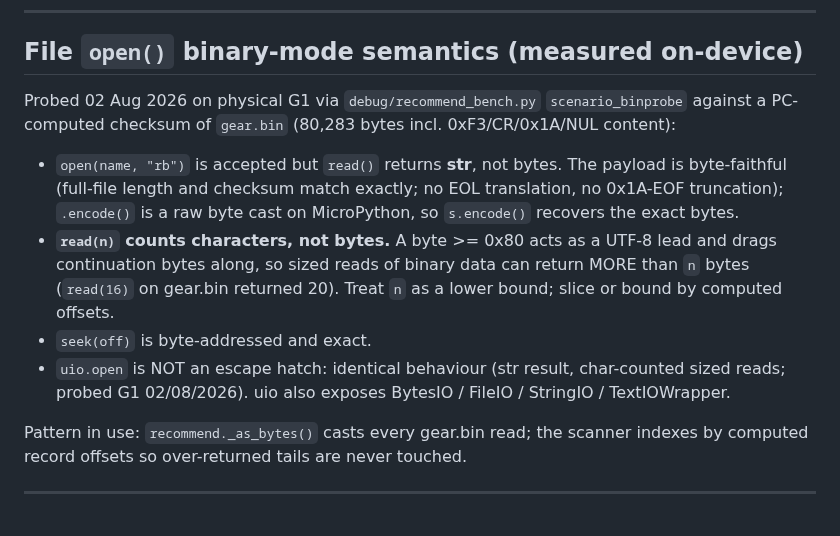
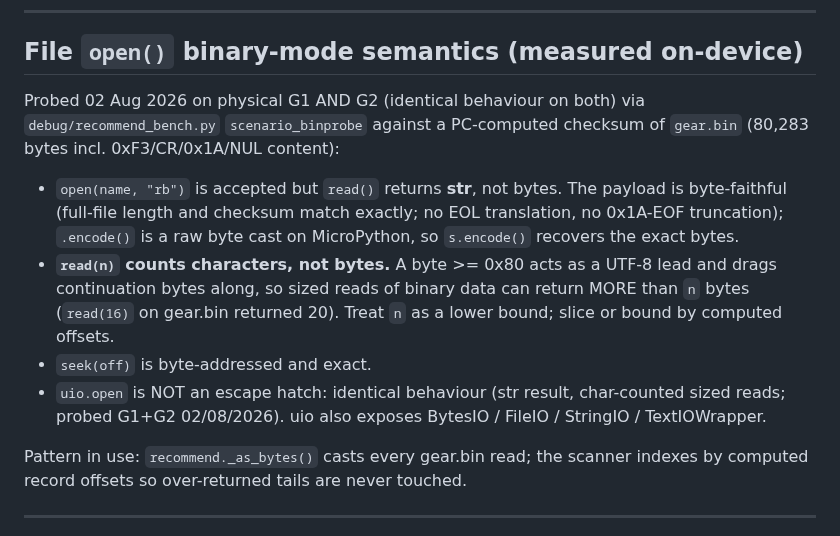
Before and after one commit to ZechyW/primesud, a Markdown page: docs/BUILTINS.md, the part around the change. Rendered like a GitHub page.

```diff
--- a/docs/BUILTINS.md
+++ b/docs/BUILTINS.md
@@ -163,9 +163,9 @@ Verified via smoke tests in `primesud.py` (June 2026).
 
 ## File `open()` binary-mode semantics (measured on-device)
 
-Probed 02 Aug 2026 on physical G1 via `debug/recommend_bench.py`
-`scenario_binprobe` against a PC-computed checksum of `gear.bin` (80,283
-bytes incl. 0xF3/CR/0x1A/NUL content):
+Probed 02 Aug 2026 on physical G1 AND G2 (identical behaviour on both)
+via `debug/recommend_bench.py` `scenario_binprobe` against a PC-computed
+checksum of `gear.bin` (80,283 bytes incl. 0xF3/CR/0x1A/NUL content):
 
 - `open(name, "rb")` is accepted but `read()` returns **str**, not bytes.
   The payload is byte-faithful (full-file length and checksum match
@@ -177,7 +177,7 @@ bytes incl. 0xF3/CR/0x1A/NUL content):
   20). Treat `n` as a lower bound; slice or bound by computed offsets.
 - `seek(off)` is byte-addressed and exact.
 - `uio.open` is NOT an escape hatch: identical behaviour (str result,
-  char-counted sized reads; probed G1 02/08/2026). uio also exposes
+  char-counted sized reads; probed G1+G2 02/08/2026). uio also exposes
   BytesIO / FileIO / StringIO / TextIOWrapper.
 
 Pattern in use: `recommend._as_bytes()` casts every gear.bin read; the
```
Also changed, not shown: RECOMMEND_PLAN.md (+6 -3 lines).
